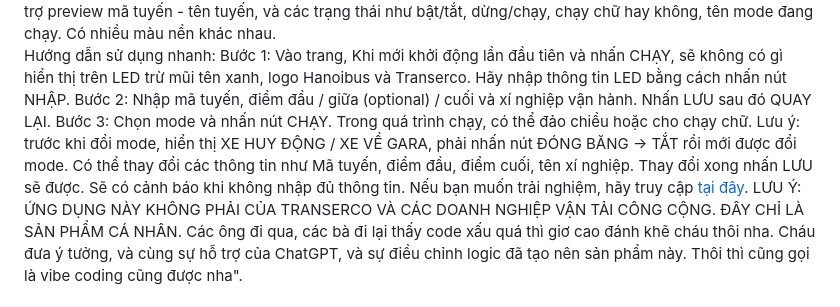
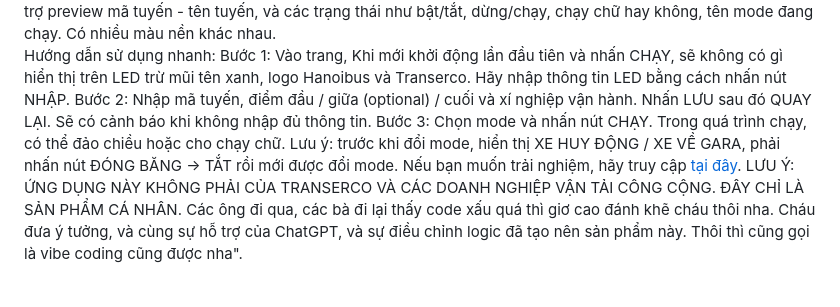
Before and after one commit to mhieu1296/LED_XE_BUYT_TRANSERCO, a Markdown page: README.md, the part around the change. Rendered like a GitHub page.

```diff
--- a/README.md
+++ b/README.md
@@ -44,10 +44,9 @@ Có nhiều màu nền khác nhau.</br>
 
 Hướng dẫn sử dụng nhanh: </br>
 Bước 1: Vào trang, Khi mới khởi động lần đầu tiên và nhấn CHẠY, sẽ không có gì hiển thị trên LED trừ mũi tên xanh, logo Hanoibus và Transerco. </br>Hãy nhập thông tin LED bằng cách nhấn nút NHẬP.  </BR>
-Bước 2: Nhập mã tuyến, điểm đầu / giữa (optional) / cuối và xí nghiệp vận hành. Nhấn LƯU sau đó QUAY LẠI. </br>
+Bước 2: Nhập mã tuyến, điểm đầu / giữa (optional) / cuối và xí nghiệp vận hành. Nhấn LƯU sau đó QUAY LẠI. Sẽ có cảnh báo khi không nhập đủ thông tin. </br>
 Bước 3: Chọn mode và nhấn nút CHẠY. Trong quá trình chạy, có thể đảo chiều hoặc cho chạy chữ. </br>
 Lưu ý: trước khi đổi mode, hiển thị XE HUY ĐỘNG / XE VỀ GARA, phải nhấn nút ĐÓNG BĂNG -> TẮT rồi mới được đổi mode. </br>
-Có thể thay đổi các thông tin như Mã tuyến, điểm đầu, điểm cuối, tên xí nghiệp. Thay đổi xong nhấn LƯU sẽ được. Sẽ có cảnh báo khi không nhập đủ thông tin.</br>
 </br>
 Nếu bạn muốn trải nghiệm, hãy truy cập [tại đây](https://ledxebuyt.netlify.app). </br>
 LƯU Ý: ỨNG DỤNG NÀY KHÔNG PHẢI CỦA TRANSERCO VÀ CÁC DOANH NGHIỆP VẬN TẢI CÔNG CỘNG. ĐÂY CHỈ LÀ SẢN PHẨM CÁ NHÂN.
```
